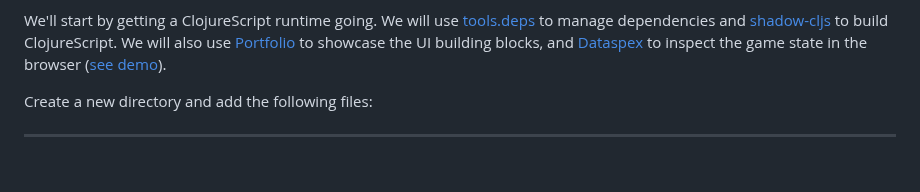
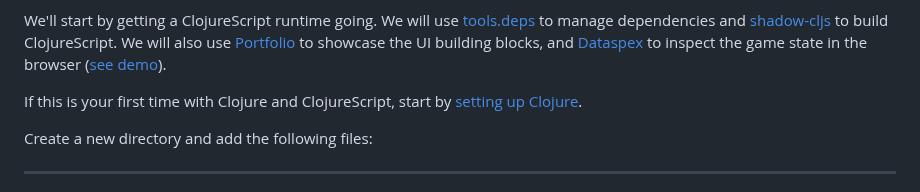
Before and after one commit to cjohansen/replicant-docs, a Markdown page: content/tic-tac-toe.md, the part around the change. Rendered like a GitHub page; blank space fills up the shorter version.

Commit message:
Add a link to install Clojure
Fixes #13

```diff
--- a/content/tic-tac-toe.md
+++ b/content/tic-tac-toe.md
@@ -36,6 +36,9 @@ ClojureScript. We will also use
 blocks, and [Dataspex](https://github.com/cjohansen/dataspex) to inspect the
 game state in the browser ([see
 demo](https://www.youtube.com/watch?v=5AKvD3nGCYY)).
+
+If this is your first time with Clojure and ClojureScript, start by [setting up
+Clojure](https://clojure.org/guides/install_clojure).
 
 Create a new directory and add the following files:
 
```
